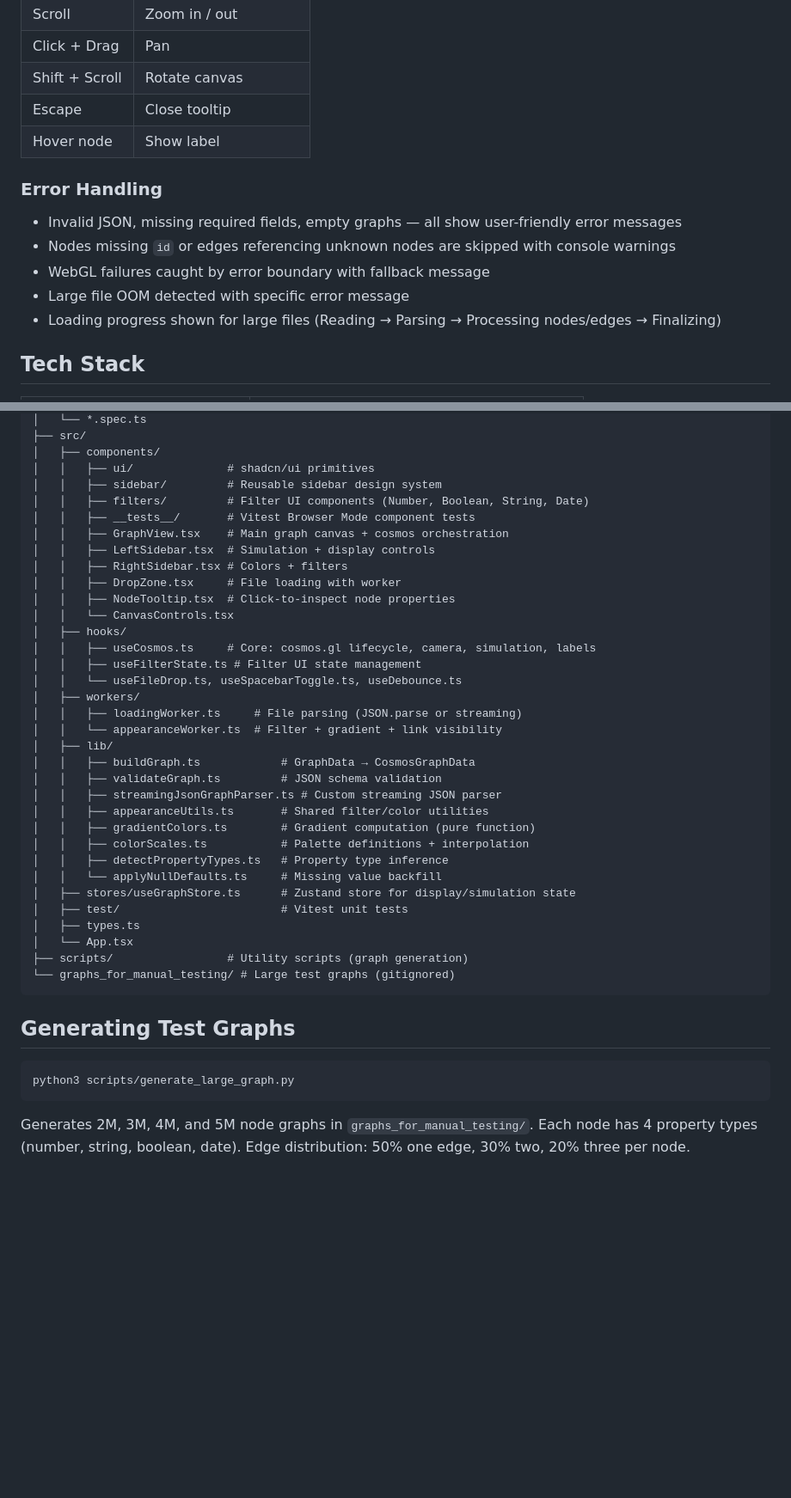
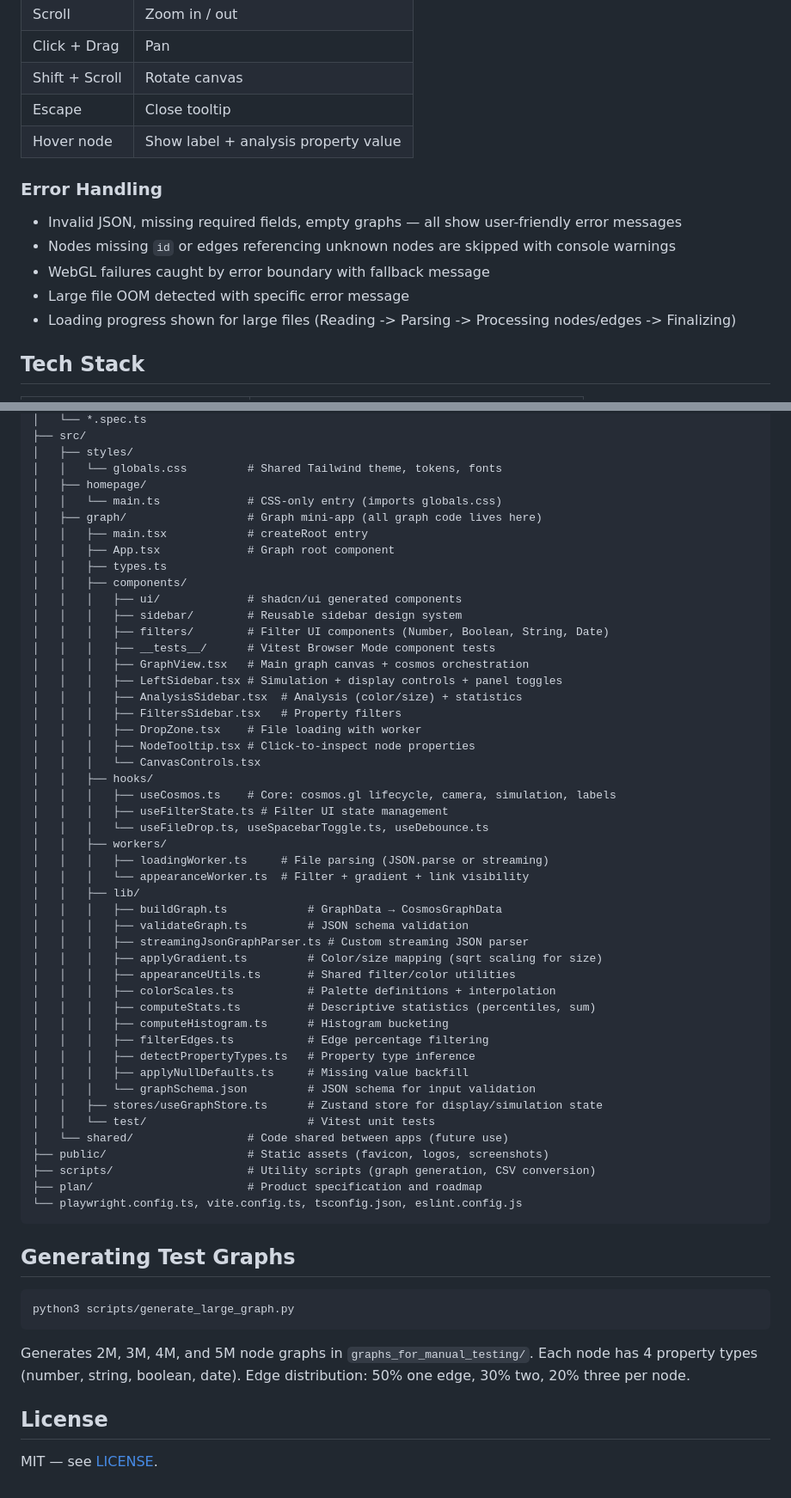
Before and after one commit to mhamas/knotviz, a Markdown page: README.md, 2 parts joined by grey strips. Shown at 86% size. GitHub-like rendering; blank space fills up the shorter version.

````diff
--- a/README.md
+++ b/README.md
@@ -143,14 +163,14 @@ Full schema: `src/lib/graphSchema.json`
 | Click + Drag | Pan |
 | Shift + Scroll | Rotate canvas |
 | Escape | Close tooltip |
-| Hover node | Show label |
+| Hover node | Show label + analysis property value |
 
 ### Error Handling
 - Invalid JSON, missing required fields, empty graphs — all show user-friendly error messages
 - Nodes missing `id` or edges referencing unknown nodes are skipped with console warnings
 - WebGL failures caught by error boundary with fallback message
 - Large file OOM detected with specific error message
-- Loading progress shown for large files (Reading → Parsing → Processing nodes/edges → Finalizing)
+- Loading progress shown for large files (Reading -> Parsing -> Processing nodes/edges -> Finalizing)
 
 ## Tech Stack
 
@@ -232,38 +263,52 @@ grapphy/
 │   └── *.spec.ts
 ├── src/
-│   ├── components/
-│   │   ├── ui/              # shadcn/ui primitives
-│   │   ├── sidebar/         # Reusable sidebar design system
-│   │   ├── filters/         # Filter UI components (Number, Boolean, String, Date)
-│   │   ├── __tests__/       # Vitest Browser Mode component tests
-│   │   ├── GraphView.tsx    # Main graph canvas + cosmos orchestration
-│   │   ├── LeftSidebar.tsx  # Simulation + display controls
-│   │   ├── RightSidebar.tsx # Colors + filters
-│   │   ├── DropZone.tsx     # File loading with worker
-│   │   ├── NodeTooltip.tsx  # Click-to-inspect node properties
-│   │   └── CanvasControls.tsx
-│   ├── hooks/
-│   │   ├── useCosmos.ts     # Core: cosmos.gl lifecycle, camera, simulation, labels
-│   │   ├── useFilterState.ts # Filter UI state management
-│   │   └── useFileDrop.ts, useSpacebarToggle.ts, useDebounce.ts
-│   ├── workers/
-│   │   ├── loadingWorker.ts     # File parsing (JSON.parse or streaming)
-│   │   └── appearanceWorker.ts  # Filter + gradient + link visibility
-│   ├── lib/
-│   │   ├── buildGraph.ts            # GraphData → CosmosGraphData
-│   │   ├── validateGraph.ts         # JSON schema validation
-│   │   ├── streamingJsonGraphParser.ts # Custom streaming JSON parser
-│   │   ├── appearanceUtils.ts       # Shared filter/color utilities
-│   │   ├── gradientColors.ts        # Gradient computation (pure function)
-│   │   ├── colorScales.ts           # Palette definitions + interpolation
-│   │   ├── detectPropertyTypes.ts   # Property type inference
-│   │   └── applyNullDefaults.ts     # Missing value backfill
-│   ├── stores/useGraphStore.ts      # Zustand store for display/simulation state
-│   ├── test/                        # Vitest unit tests
-│   ├── types.ts
-│   └── App.tsx
-├── scripts/                 # Utility scripts (graph generation)
-└── graphs_for_manual_testing/ # Large test graphs (gitignored)
+│   ├── styles/
+│   │   └── globals.css         # Shared Tailwind theme, tokens, fonts
+│   ├── homepage/
+│   │   └── main.ts             # CSS-only entry (imports globals.css)
+│   ├── graph/                  # Graph mini-app (all graph code lives here)
+│   │   ├── main.tsx            # createRoot entry
+│   │   ├── App.tsx             # Graph root component
+│   │   ├── types.ts
+│   │   ├── components/
+│   │   │   ├── ui/             # shadcn/ui generated components
+│   │   │   ├── sidebar/        # Reusable sidebar design system
+│   │   │   ├── filters/        # Filter UI components (Number, Boolean, String, Date)
+│   │   │   ├── __tests__/      # Vitest Browser Mode component tests
+│   │   │   ├── GraphView.tsx   # Main graph canvas + cosmos orchestration
+│   │   │   ├── LeftSidebar.tsx # Simulation + display controls + panel toggles
+│   │   │   ├── AnalysisSidebar.tsx  # Analysis (color/size) + statistics
+│   │   │   ├── FiltersSidebar.tsx   # Property filters
+│   │   │   ├── DropZone.tsx    # File loading with worker
+│   │   │   ├── NodeTooltip.tsx # Click-to-inspect node properties
+│   │   │   └── CanvasControls.tsx
+│   │   ├── hooks/
+│   │   │   ├── useCosmos.ts    # Core: cosmos.gl lifecycle, camera, simulation, labels
+│   │   │   ├── useFilterState.ts # Filter UI state management
+│   │   │   └── useFileDrop.ts, useSpacebarToggle.ts, useDebounce.ts
+│   │   ├── workers/
+│   │   │   ├── loadingWorker.ts     # File parsing (JSON.parse or streaming)
+│   │   │   └── appearanceWorker.ts  # Filter + gradient + link visibility
+│   │   ├── lib/
+│   │   │   ├── buildGraph.ts            # GraphData → CosmosGraphData
+│   │   │   ├── validateGraph.ts         # JSON schema validation
+│   │   │   ├── streamingJsonGraphParser.ts # Custom streaming JSON parser
+│   │   │   ├── applyGradient.ts         # Color/size mapping (sqrt scaling for size)
+│   │   │   ├── appearanceUtils.ts       # Shared filter/color utilities
+│   │   │   ├── colorScales.ts           # Palette definitions + interpolation
+│   │   │   ├── computeStats.ts          # Descriptive statistics (percentiles, sum)
+│   │   │   ├── computeHistogram.ts      # Histogram bucketing
+│   │   │   ├── filterEdges.ts           # Edge percentage filtering
+│   │   │   ├── detectPropertyTypes.ts   # Property type inference
+│   │   │   ├── applyNullDefaults.ts     # Missing value backfill
+│   │   │   └── graphSchema.json         # JSON schema for input validation
+│   │   ├── stores/useGraphStore.ts      # Zustand store for display/simulation state
+│   │   └── test/                        # Vitest unit tests
+│   └── shared/                 # Code shared between apps (future use)
+├── public/                     # Static assets (favicon, logos, screenshots)
+├── scripts/                    # Utility scripts (graph generation, CSV conversion)
+├── plan/                       # Product specification and roadmap
+└── playwright.config.ts, vite.config.ts, tsconfig.json, eslint.config.js
 ```
 
 ## Generating Test Graphs
@@ -273,3 +318,7 @@ python3 scripts/generate_large_graph.py
 ```
 
 Generates 2M, 3M, 4M, and 5M node graphs in `graphs_for_manual_testing/`. Each node has 4 property types (number, string, boolean, date). Edge distribution: 50% one edge, 30% two, 20% three per node.
+
+## License
+
+MIT — see [LICENSE](LICENSE).
````
Also changed, not shown: other parts of README.md (+70 -39 lines), pre-launch.md (added, +23 -0 lines).
